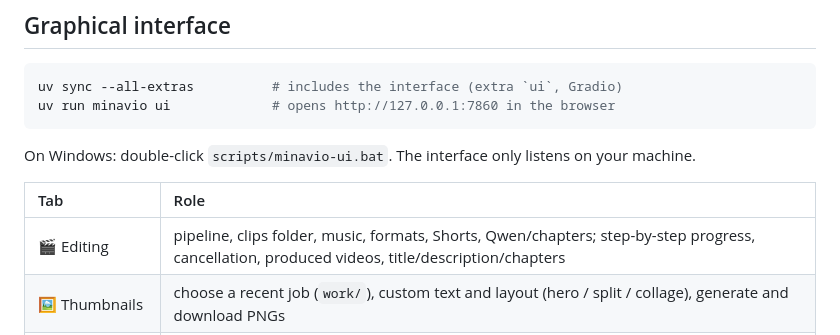
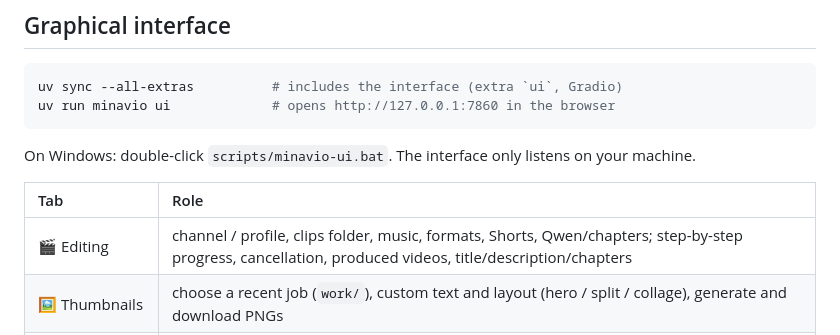
Before and after one commit to KuKaRaCHa-gg/Minavio, a Markdown page: README.en.md, the part around the change. GitHub-like rendering.

Commit message:
docs: fix README.en tab wording for channel profile
Co-authored-by: KuKaRaCHa-gg <153234459+KuKaRaCHa-gg@users.noreply.github.com>

```diff
--- a/README.en.md
+++ b/README.en.md
@@ -34,7 +34,7 @@ On Windows: double-click `scripts/minavio-ui.bat`. The interface only listens on
 
 | Tab | Role |
 | :--- | :--- |
-| 🎬 Editing | pipeline, clips folder, music, formats, Shorts, Qwen/chapters; step-by-step progress, cancellation, produced videos, title/description/chapters |
+| 🎬 Editing | channel / profile, clips folder, music, formats, Shorts, Qwen/chapters; step-by-step progress, cancellation, produced videos, title/description/chapters |
 | 🖼️ Thumbnails | choose a recent job (`work/`), custom text and layout (hero / split / collage), generate and download PNGs |
 | 🎯 Game captures | upload a screenshot, crop the element (kill marker, etc.), save it in the right place |
 | ⚙️ Settings | edit YAML profiles, validated before saving (`.bak` kept) |
```
